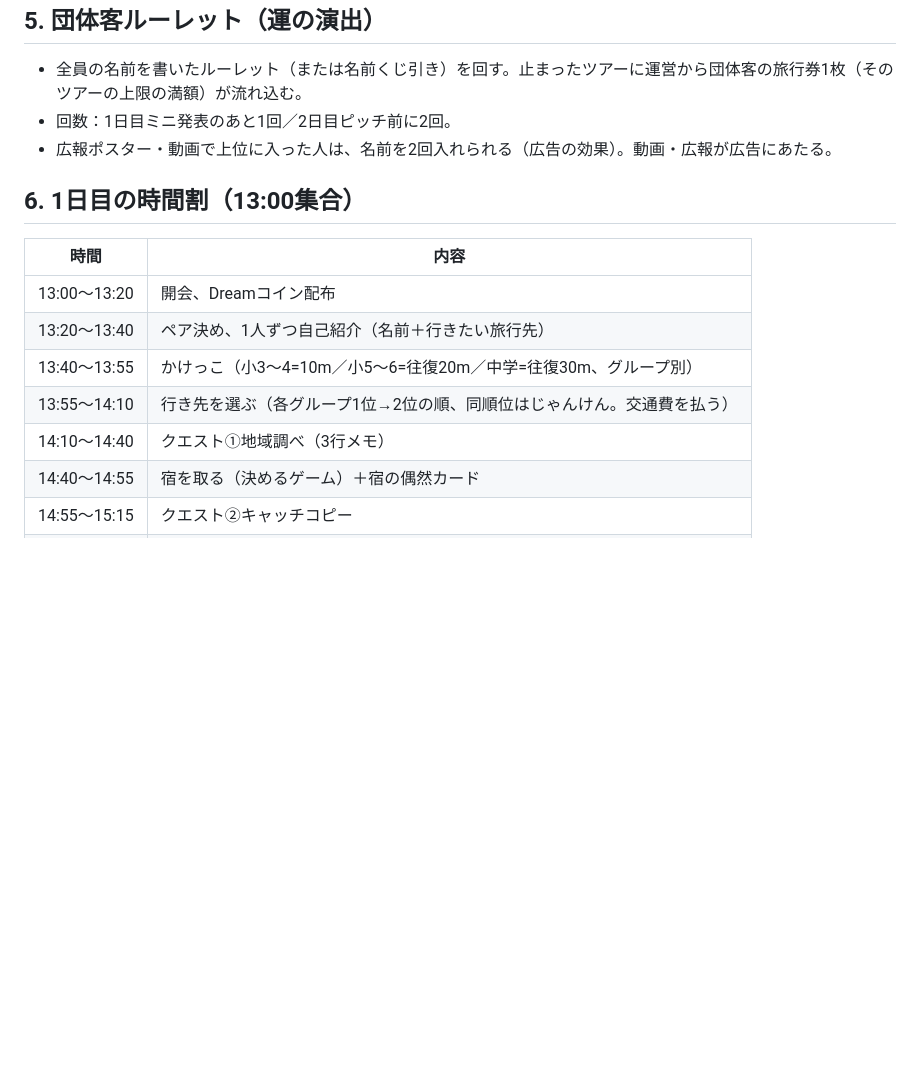
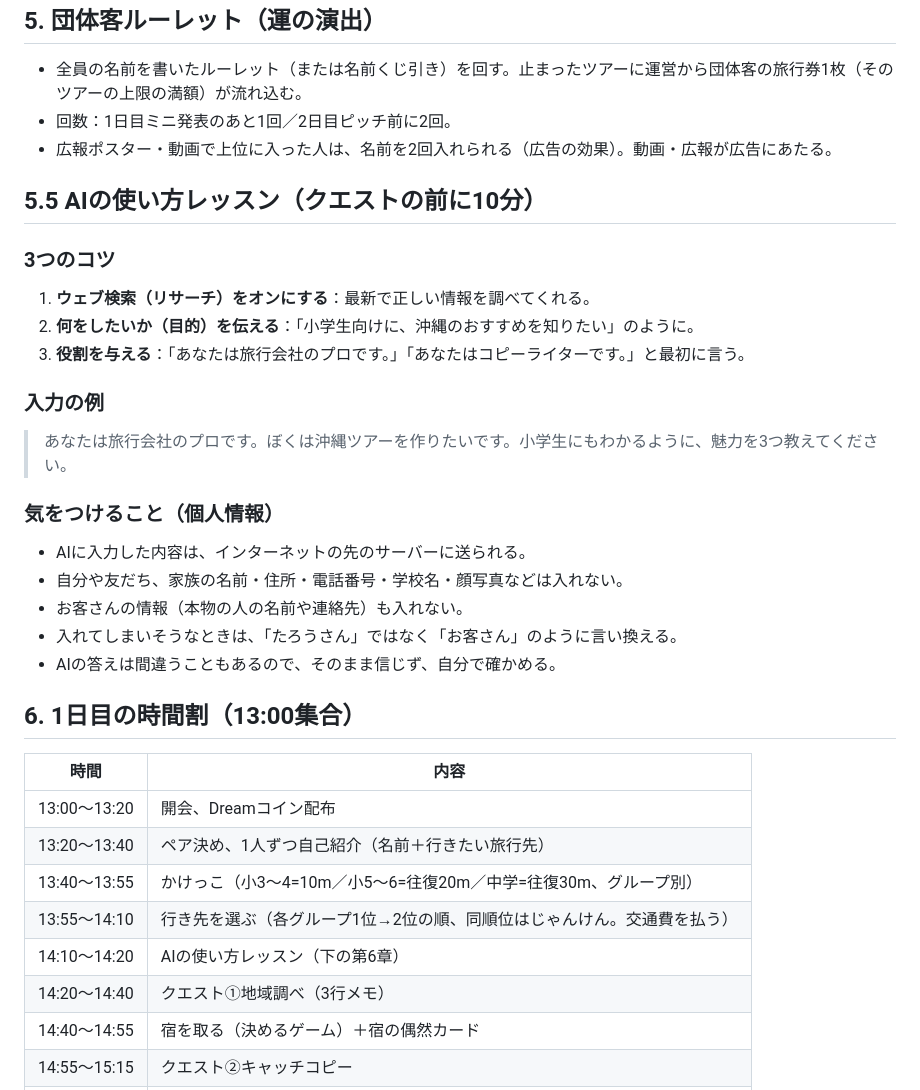
Before and after one commit to kazunurse/-, a Markdown page: タスク管理エージェント/ビジネスキャンプ/旅行会社ゲーム_ルールと決めるゲーム.md, the part around the change. Drawn GitHub-style; blank space fills up the shorter version.

Commit message:
AIの使い方レッスン（3つのコツと個人情報の注意）を追加
Co-Authored-By: Claude Sonnet 5.5 <noreply@anthropic.com>
Claude-Session: https://claude.ai/code/session_012Go2Wzj5wCTFoqaFkitNXe

```diff
--- a/タスク管理エージェント/ビジネスキャンプ/旅行会社ゲーム_ルールと決めるゲーム.md
+++ b/タスク管理エージェント/ビジネスキャンプ/旅行会社ゲーム_ルールと決めるゲーム.md
@@ -47,6 +47,22 @@
 - 回数：1日目ミニ発表のあと1回／2日目ピッチ前に2回。
 - 広報ポスター・動画で上位に入った人は、名前を2回入れられる（広告の効果）。動画・広報が広告にあたる。
 
+## 5.5 AIの使い方レッスン（クエストの前に10分）
+### 3つのコツ
+1. **ウェブ検索（リサーチ）をオンにする**：最新で正しい情報を調べてくれる。
+2. **何をしたいか（目的）を伝える**：「小学生向けに、沖縄のおすすめを知りたい」のように。
+3. **役割を与える**：「あなたは旅行会社のプロです。」「あなたはコピーライターです。」と最初に言う。
+
+### 入力の例
+> あなたは旅行会社のプロです。ぼくは沖縄ツアーを作りたいです。小学生にもわかるように、魅力を3つ教えてください。
+
+### 気をつけること（個人情報）
+- AIに入力した内容は、インターネットの先のサーバーに送られる。
+- 自分や友だち、家族の名前・住所・電話番号・学校名・顔写真などは入れない。
+- お客さんの情報（本物の人の名前や連絡先）も入れない。
+- 入れてしまいそうなときは、「たろうさん」ではなく「お客さん」のように言い換える。
+- AIの答えは間違うこともあるので、そのまま信じず、自分で確かめる。
+
 ## 6. 1日目の時間割（13:00集合）
 | 時間 | 内容 |
 |---|---|
@@ -54,7 +70,8 @@
 | 13:20〜13:40 | ペア決め、1人ずつ自己紹介（名前＋行きたい旅行先） |
 | 13:40〜13:55 | かけっこ（小3〜4=10m／小5〜6=往復20m／中学=往復30m、グループ別） |
 | 13:55〜14:10 | 行き先を選ぶ（各グループ1位→2位の順、同順位はじゃんけん。交通費を払う） |
-| 14:10〜14:40 | クエスト①地域調べ（3行メモ） |
+| 14:10〜14:20 | AIの使い方レッスン（下の第6章） |
+| 14:20〜14:40 | クエスト①地域調べ（3行メモ） |
 | 14:40〜14:55 | 宿を取る（決めるゲーム）＋宿の偶然カード |
 | 14:55〜15:15 | クエスト②キャッチコピー |
 | 15:15〜15:30 | おやつ、休憩 |
```
